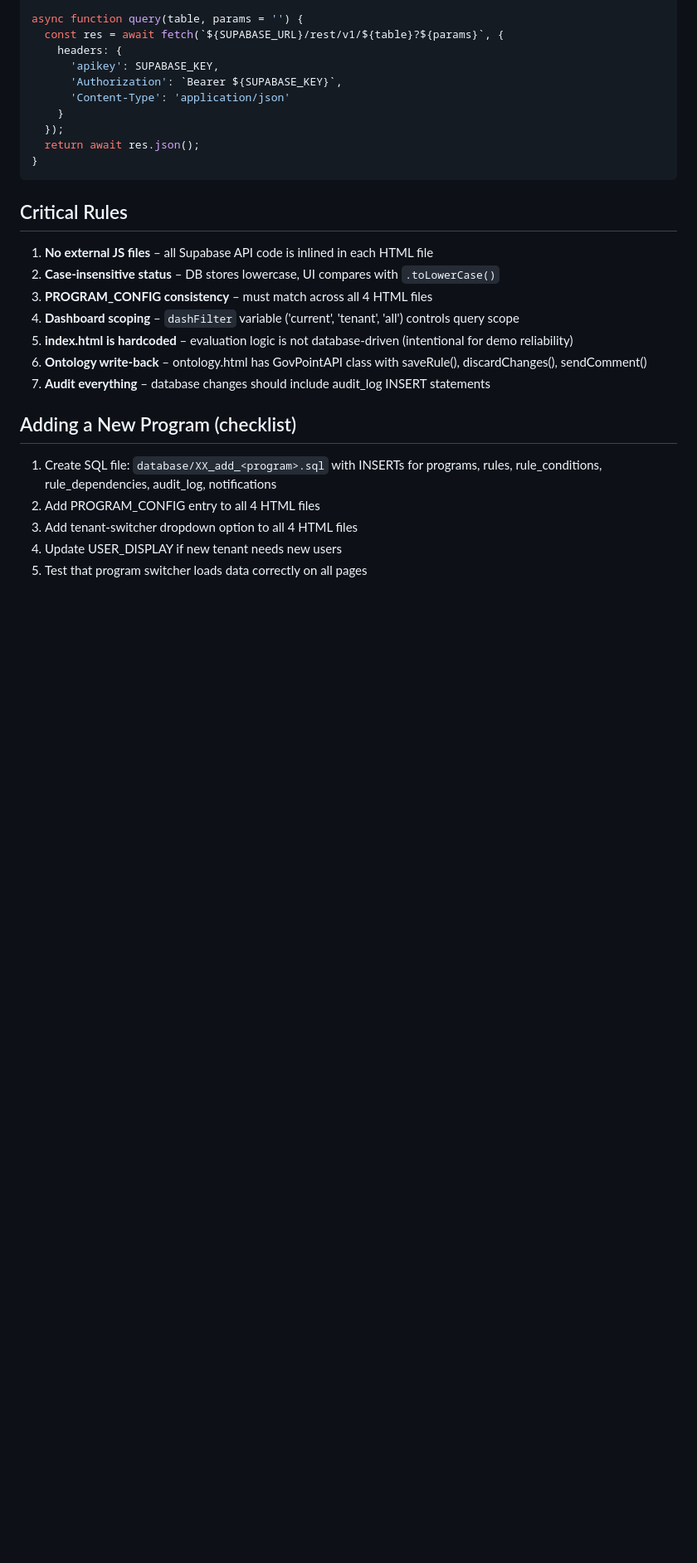
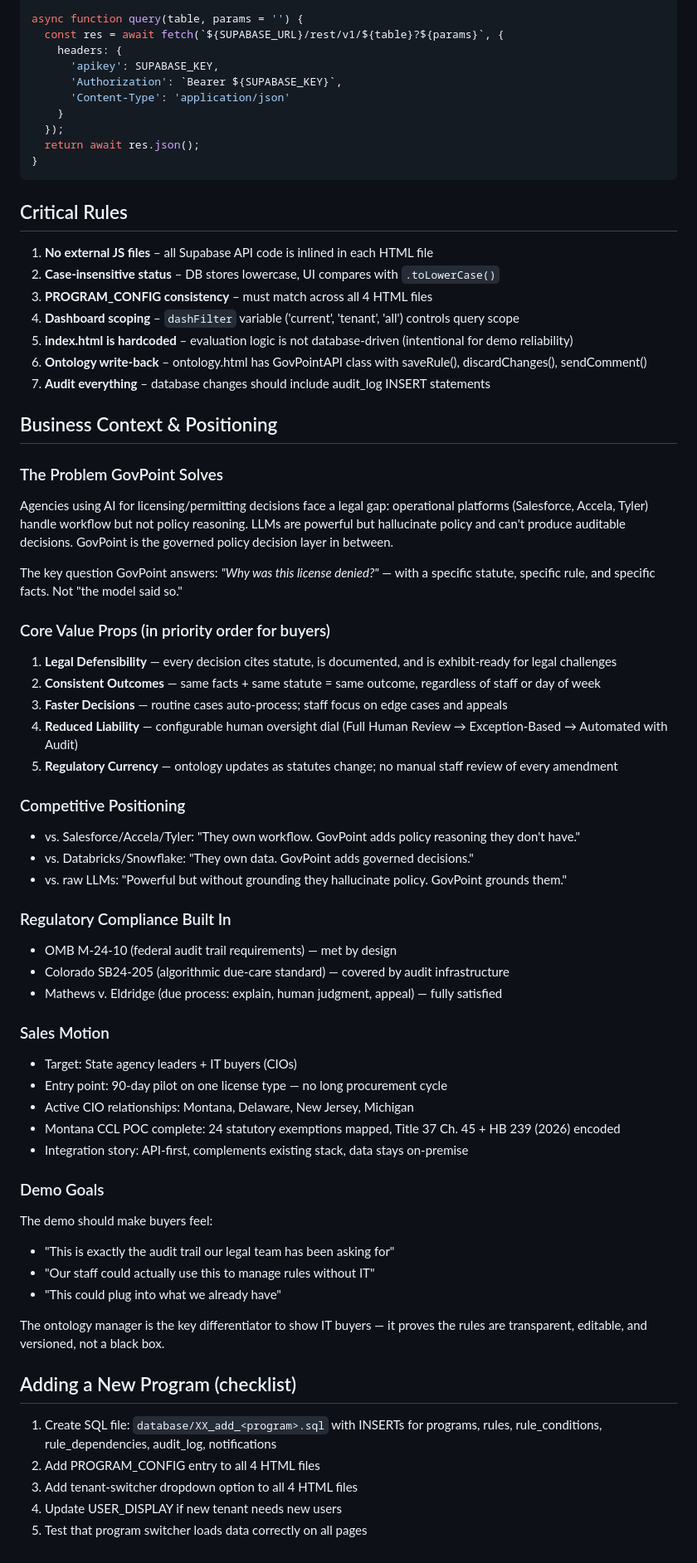
Before and after one commit to kevin-s-potter/govpoint-demo, a Markdown page: CLAUDE.md, the part around the change. Shown at 83% size. Drawn GitHub-style; blank space fills up the shorter version.

Commit message:
Add business context and sales positioning to CLAUDE.md
Captures value props, competitive positioning, regulatory compliance
story, sales motion, and demo goals from customer deck.

Co-Authored-By: Claude Sonnet 4.6 <noreply@anthropic.com>

```diff
--- a/CLAUDE.md
+++ b/CLAUDE.md
@@ -127,6 +127,45 @@ async function query(table, params = '') {
 6. **Ontology write-back** – ontology.html has GovPointAPI class with saveRule(), discardChanges(), sendComment()
 7. **Audit everything** – database changes should include audit_log INSERT statements
 
+## Business Context & Positioning
+
+### The Problem GovPoint Solves
+Agencies using AI for licensing/permitting decisions face a legal gap: operational platforms (Salesforce, Accela, Tyler) handle workflow but not policy reasoning. LLMs are powerful but hallucinate policy and can't produce auditable decisions. GovPoint is the governed policy decision layer in between.
+
+The key question GovPoint answers: *"Why was this license denied?"* — with a specific statute, specific rule, and specific facts. Not "the model said so."
+
+### Core Value Props (in priority order for buyers)
+1. **Legal Defensibility** — every decision cites statute, is documented, and is exhibit-ready for legal challenges
+2. **Consistent Outcomes** — same facts + same statute = same outcome, regardless of staff or day of week
+3. **Faster Decisions** — routine cases auto-process; staff focus on edge cases and appeals
+4. **Reduced Liability** — configurable human oversight dial (Full Human Review → Exception-Based → Automated with Audit)
+5. **Regulatory Currency** — ontology updates as statutes change; no manual staff review of every amendment
+
+### Competitive Positioning
+- vs. Salesforce/Accela/Tyler: "They own workflow. GovPoint adds policy reasoning they don't have."
+- vs. Databricks/Snowflake: "They own data. GovPoint adds governed decisions."
+- vs. raw LLMs: "Powerful but without grounding they hallucinate policy. GovPoint grounds them."
+
+### Regulatory Compliance Built In
+- OMB M-24-10 (federal audit trail requirements) — met by design
+- Colorado SB24-205 (algorithmic due-care standard) — covered by audit infrastructure
+- Mathews v. Eldridge (due process: explain, human judgment, appeal) — fully satisfied
+
+### Sales Motion
+- Target: State agency leaders + IT buyers (CIOs)
+- Entry point: 90-day pilot on one license type — no long procurement cycle
+- Active CIO relationships: Montana, Delaware, New Jersey, Michigan
+- Montana CCL POC complete: 24 statutory exemptions mapped, Title 37 Ch. 45 + HB 239 (2026) encoded
+- Integration story: API-first, complements existing stack, data stays on-premise
+
+### Demo Goals
+The demo should make buyers feel:
+- "This is exactly the audit trail our legal team has been asking for"
+- "Our staff could actually use this to manage rules without IT"
+- "This could plug into what we already have"
+
+The ontology manager is the key differentiator to show IT buyers — it proves the rules are transparent, editable, and versioned, not a black box.
+
 ## Adding a New Program (checklist)
 
 1. Create SQL file: `database/XX_add_<program>.sql` with INSERTs for programs, rules, rule_conditions, rule_dependencies, audit_log, notifications
```
